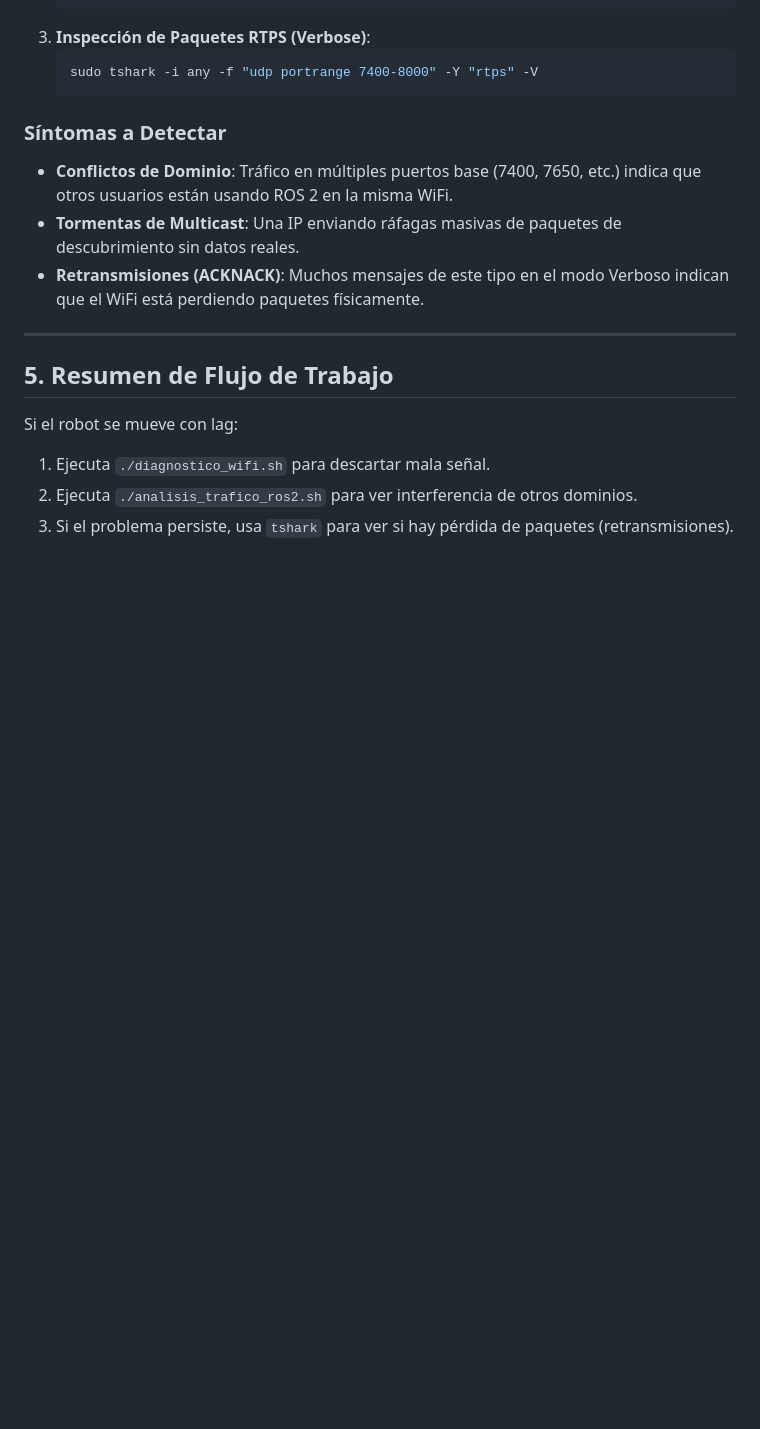
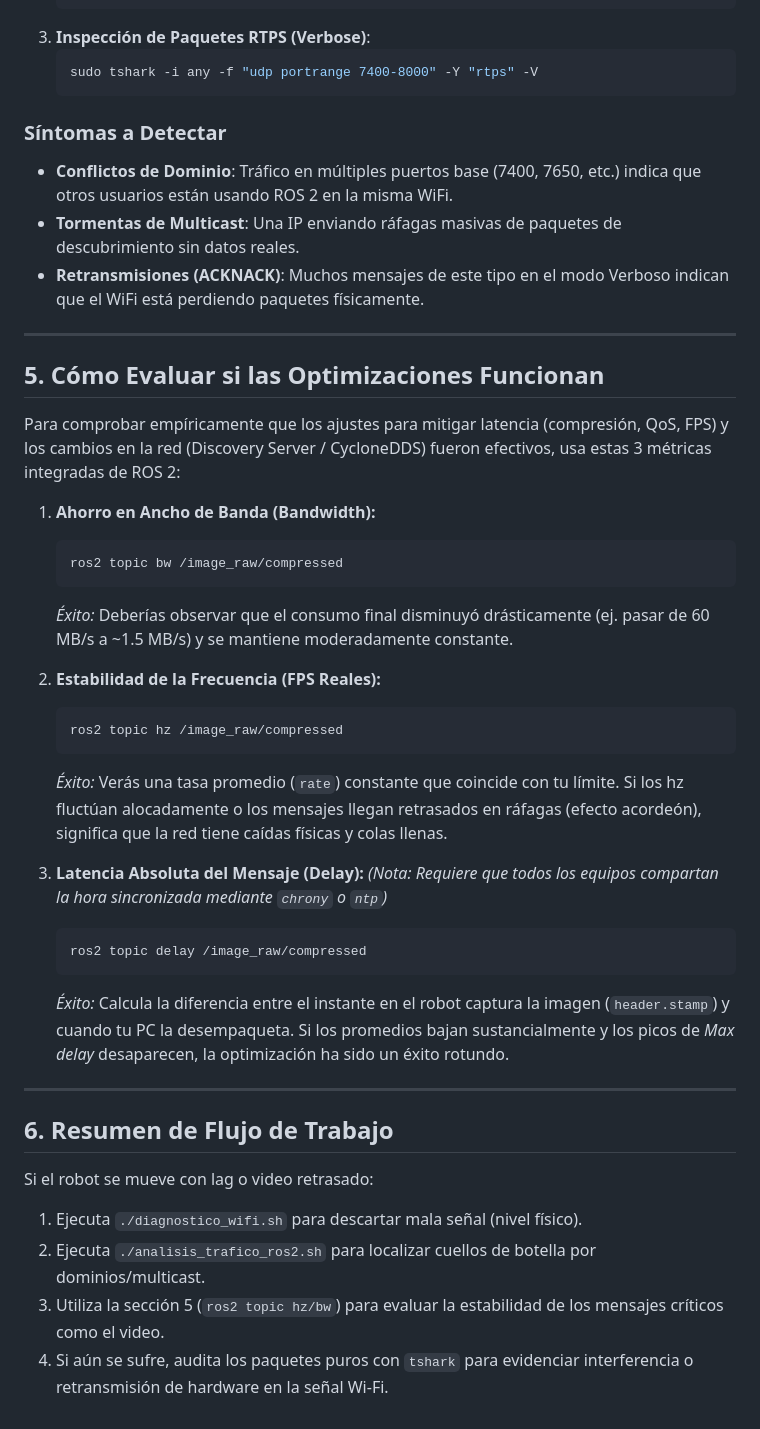
Before and after one commit to roncanciovl/burger_delivery, a Markdown page: network_setup/DIAGNOSTICO_RED.md, the part around the change. Rendered like a GitHub page; blank space fills up the shorter version.

Commit message:
feat: Add a new section on evaluating ROS 2 network optimizations using `ros2 topic` commands and update the workflow summary.

````diff
--- a/network_setup/DIAGNOSTICO_RED.md
+++ b/network_setup/DIAGNOSTICO_RED.md
@@ -95,8 +95,34 @@ sudo apt update && sudo apt install -y tshark
 
 ---
 
-## 5. Resumen de Flujo de Trabajo
-Si el robot se mueve con lag:
-1. Ejecuta `./diagnostico_wifi.sh` para descartar mala señal.
-2. Ejecuta `./analisis_trafico_ros2.sh` para ver interferencia de otros dominios.
-3. Si el problema persiste, usa `tshark` para ver si hay pérdida de paquetes (retransmisiones).
+## 5. Cómo Evaluar si las Optimizaciones Funcionan
+
+Para comprobar empíricamente que los ajustes para mitigar latencia (compresión, QoS, FPS) y los cambios en la red (Discovery Server / CycloneDDS) fueron efectivos, usa estas 3 métricas integradas de ROS 2:
+
+1. **Ahorro en Ancho de Banda (Bandwidth):**
+   ```bash
+   ros2 topic bw /image_raw/compressed
+   ```
+   *Éxito:* Deberías observar que el consumo final disminuyó drásticamente (ej. pasar de 60 MB/s a ~1.5 MB/s) y se mantiene moderadamente constante.
+
+2. **Estabilidad de la Frecuencia (FPS Reales):**
+   ```bash
+   ros2 topic hz /image_raw/compressed
+   ```
+   *Éxito:* Verás una tasa promedio (`rate`) constante que coincide con tu límite. Si los hz fluctúan alocadamente o los mensajes llegan retrasados en ráfagas (efecto acordeón), significa que la red tiene caídas físicas y colas llenas.
+
+3. **Latencia Absoluta del Mensaje (Delay):**
+   *(Nota: Requiere que todos los equipos compartan la hora sincronizada mediante `chrony` o `ntp`)*
+   ```bash
+   ros2 topic delay /image_raw/compressed
+   ```
+   *Éxito:* Calcula la diferencia entre el instante en el robot captura la imagen (`header.stamp`) y cuando tu PC la desempaqueta. Si los promedios bajan sustancialmente y los picos de *Max delay* desaparecen, la optimización ha sido un éxito rotundo.
+
+---
+
+## 6. Resumen de Flujo de Trabajo
+Si el robot se mueve con lag o video retrasado:
+1. Ejecuta `./diagnostico_wifi.sh` para descartar mala señal (nivel físico).
+2. Ejecuta `./analisis_trafico_ros2.sh` para localizar cuellos de botella por dominios/multicast.
+3. Utiliza la sección 5 (`ros2 topic hz/bw`) para evaluar la estabilidad de los mensajes críticos como el video.
+4. Si aún se sufre, audita los paquetes puros con `tshark` para evidenciar interferencia o retransmisión de hardware en la señal Wi-Fi.
````
